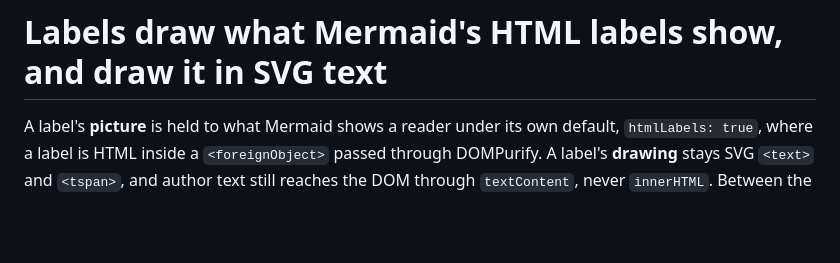
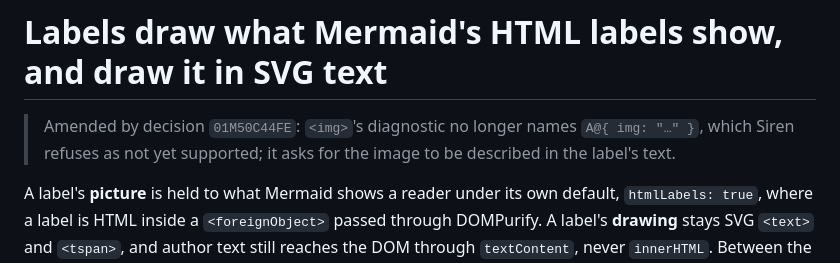
Before and after one commit to Ginz9013/siren, a Markdown page: docs/adr/0015-labels-draw-what-mermaids-html-labels-show-in-svg-text.md, the part around the change. GitHub-like rendering; blank space fills up the shorter version.

```diff
--- a/docs/adr/0015-labels-draw-what-mermaids-html-labels-show-in-svg-text.md
+++ b/docs/adr/0015-labels-draw-what-mermaids-html-labels-show-in-svg-text.md
@@ -3,6 +3,9 @@ status: accepted
 ---
 
 # Labels draw what Mermaid's HTML labels show, and draw it in SVG text
+
+> Amended by decision `01M50C44FE`: `<img>`'s diagnostic no longer names `A@{ img: "…" }`, which
+> Siren refuses as not yet supported; it asks for the image to be described in the label's text.
 
 A label's **picture** is held to what Mermaid shows a reader under its own default,
 `htmlLabels: true`, where a label is HTML inside a `<foreignObject>` passed through DOMPurify. A
```
Also changed, not shown: CONTEXT.md (+2 -2 lines).
